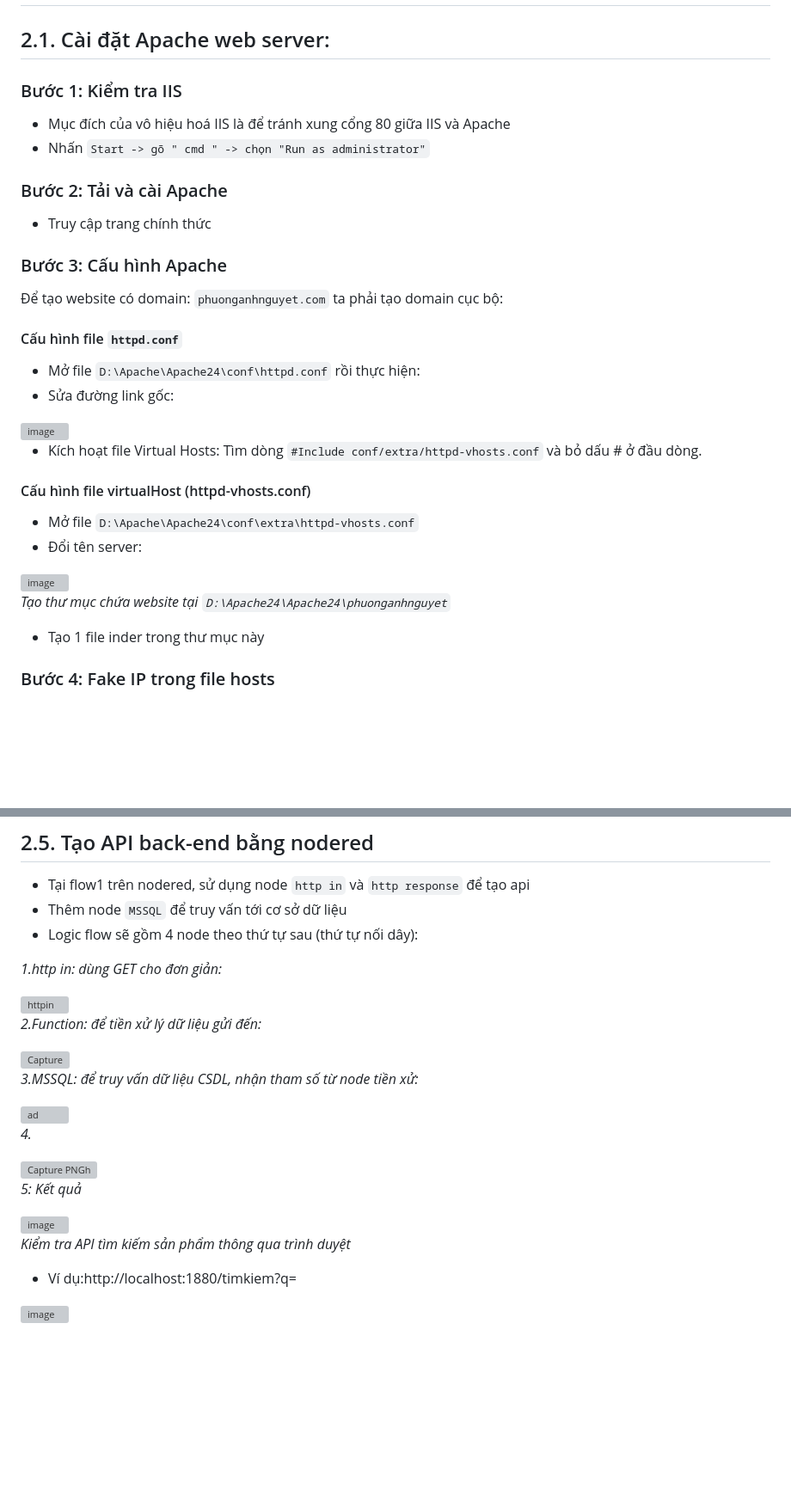
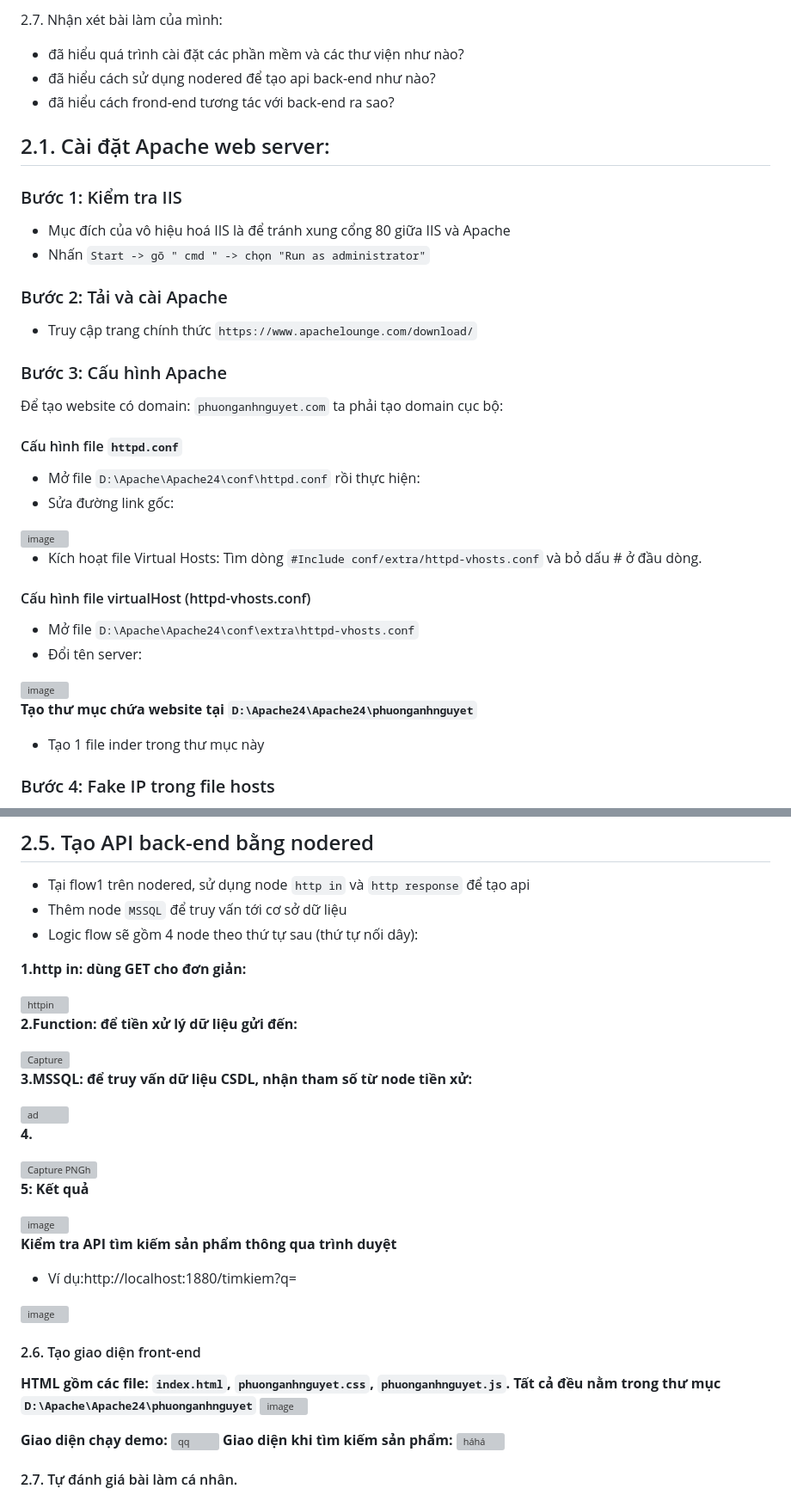
Before and after one commit to phuongthianhnguyet/BT2.WEB_APACHE, a Markdown page: README.md, 2 parts joined by grey strips. Shown at 86% size. Rendered like a GitHub page; blank space fills up the shorter version; grey boxes are pictures that could not be loaded.

```diff
--- a/README.md
+++ b/README.md
@@ -2,9 +72,14 @@
+2.7. Nhận xét bài làm của mình:
+- đã hiểu quá trình cài đặt các phần mềm và các thư viện như nào?
+- đã hiểu cách sử dụng nodered để tạo api back-end như nào?
+- đã hiểu cách frond-end tương tác với back-end ra sao?
+
 ## 2.1. Cài đặt Apache web server:
 ### Bước 1: Kiểm tra IIS
 - Mục đích của vô hiệu hoá IIS là để tránh xung cổng 80 giữa IIS và Apache
 - Nhấn `Start -> gõ " cmd " -> chọn "Run as administrator"`
 ### Bước 2: Tải và cài Apache
-- Truy cập trang chính thức
+- Truy cập trang chính thức `https://www.apachelounge.com/download/`
 ### Bước 3: Cấu hình Apache
 
 Để tạo website có domain: `phuonganhnguyet.com` ta phải tạo domain cục bộ:
@@ -27,5 +103,6 @@
 
-*Tạo thư mục chứa website tại `D:\Apache24\Apache24\phuonganhnguyet`*
+
+**Tạo thư mục chứa website tại `D:\Apache24\Apache24\phuonganhnguyet`**
 
 - Tạo 1 file inder trong thư mục này
 
@@ -137,27 +215,37 @@ Cài các thư viện sau:
 - Thêm node `MSSQL` để truy vấn tới cơ sở dữ liệu
 - Logic flow sẽ gồm 4 node theo thứ tự sau (thứ tự nối dây):
 
-*1.http in: dùng GET cho đơn giản:*
+**1.http in: dùng GET cho đơn giản:**
 
 <img width="385" height="359" alt="httpin" src="https://github.com/user-attachments/assets/ffa84047-042a-4153-b10b-5173033c1b90" />
 
-*2.Function: để tiền xử lý dữ liệu gửi đến:*
+**2.Function: để tiền xử lý dữ liệu gửi đến:**
 
 <img width="480" height="313" alt="Capture" src="https://github.com/user-attachments/assets/3eb0eb33-927d-4b20-b2a3-8111d1d8dea8" />
 
-*3.MSSQL: để truy vấn dữ liệu CSDL, nhận tham số từ node tiền xử:*
+**3.MSSQL: để truy vấn dữ liệu CSDL, nhận tham số từ node tiền xử:**
 
 <img width="392" height="383" alt="ad" src="https://github.com/user-attachments/assets/9dccdbfb-e7fe-4309-a291-12d4d6170acd" />
 
-*4.*
+**4.**
 
 <img width="400" height="293" alt="Capture PNGh" src="https://github.com/user-attachments/assets/83b58e81-c169-4c9c-a374-51c567b12511" />
 
-*5: Kết quả*
+**5: Kết quả**
 
 <img width="1919" height="885" alt="image" src="https://github.com/user-attachments/assets/d9e617c8-b61b-48ac-a46c-8005fc3b77bb" />
 
-*Kiểm tra API tìm kiếm sản phẩm thông qua trình duyệt*
+**Kiểm tra API tìm kiếm sản phẩm thông qua trình duyệt**
 
 - Ví dụ:http://localhost:1880/timkiem?q=
 <img width="1801" height="974" alt="image" src="https://github.com/user-attachments/assets/ae8fb214-67c7-4aa1-ad53-9811f9fcf093" />
+
+#### 2.6. Tạo giao diện front-end
+**HTML gồm các file: `index.html`, `phuonganhnguyet.css`, `phuonganhnguyet.js`. Tất cả đều nằm trong thư mục `D:\Apache\Apache24\phuonganhnguyet`**
+<img width="959" height="313" alt="image" src="https://github.com/user-attachments/assets/1606c3eb-bae7-47f8-9f32-70bde69f2acd" />
+
+**Giao diện chạy demo:**
+<img width="960" height="503" alt="qq" src="https://github.com/user-attachments/assets/f9e3068c-2c9b-4f08-b29e-27883f167adc" />
+**Giao diện khi tìm kiếm sản phẩm:**
+<img width="954" height="510" alt="háhá" src="https://github.com/user-attachments/assets/e0740bb2-e24a-49eb-b32e-a5899a8ea0fa" />
+#### 2.7. Tự đánh giá bài làm cá nhân.
```
Also changed, not shown: other parts of README.md (+80 -8 lines).
